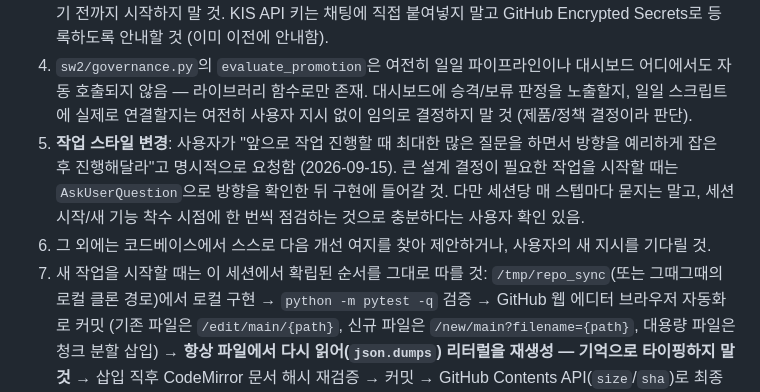
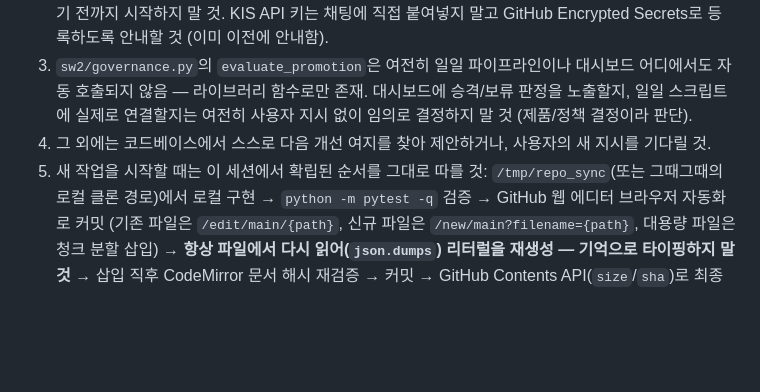
Before and after one commit to Hyunwoo-Ml/trading-strategy-lab, a Markdown page: TASKS.md, the part around one of its changes. Rendered like a GitHub page; blank space fills up the shorter version.

```diff
--- a/TASKS.md
+++ b/TASKS.md
@@ -394,19 +415,13 @@
    보류함. 사용자가 다시 요청하기 전까지 시작하지 말 것. KIS API 키는
    채팅에 직접 붙여넣지 말고 GitHub Encrypted Secrets로 등록하도록 안내할 것
    (이미 이전에 안내함).
-4. `sw2/governance.py`의 `evaluate_promotion`은 여전히 일일 파이프라인이나
+3. `sw2/governance.py`의 `evaluate_promotion`은 여전히 일일 파이프라인이나
    대시보드 어디에서도 자동 호출되지 않음 — 라이브러리 함수로만 존재.
    대시보드에 승격/보류 판정을 노출할지, 일일 스크립트에 실제로 연결할지는
    여전히 사용자 지시 없이 임의로 결정하지 말 것 (제품/정책 결정이라 판단).
-5. **작업 스타일 변경**: 사용자가 "앞으로 작업 진행할 때 최대한 많은 질문을
-   하면서 방향을 예리하게 잡은 후 진행해달라"고 명시적으로 요청함
-   (2026-09-15). 큰 설계 결정이 필요한 작업을 시작할 때는
-   `AskUserQuestion`으로 방향을 확인한 뒤 구현에 들어갈 것. 다만 세션당 매
-   스텝마다 묻지는 말고, 세션 시작/새 기능 착수 시점에 한 번씩 점검하는
-   것으로 충분하다는 사용자 확인 있음.
-6. 그 외에는 코드베이스에서 스스로 다음 개선 여지를 찾아 제안하거나,
+4. 그 외에는 코드베이스에서 스스로 다음 개선 여지를 찾아 제안하거나,
    사용자의 새 지시를 기다릴 것.
-7. 새 작업을 시작할 때는 이 세션에서 확립된 순서를 그대로 따를 것:
+5. 새 작업을 시작할 때는 이 세션에서 확립된 순서를 그대로 따를 것:
    `/tmp/repo_sync`(또는 그때그때의 로컬 클론 경로)에서 로컬 구현 →
    `python -m pytest -q` 검증 → GitHub 웹 에디터 브라우저 자동화로 커밋
    (기존 파일은 `/edit/main/{path}`, 신규 파일은 `/new/main?filename={path}`,
```
Also changed, not shown: other parts of TASKS.md (+86 -65 lines).
